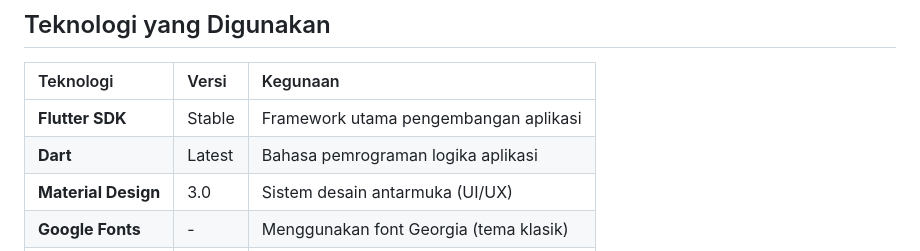
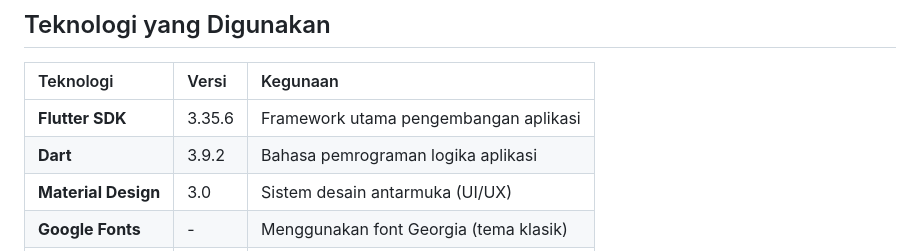
Before and after one commit to Dhiyaan06/utsppbtiketkereta, a Markdown page: README.md, the part around the change. GitHub-like rendering.

```diff
--- a/README.md
+++ b/README.md
@@ -14,8 +14,8 @@ Grand Kencana Rail adalah aplikasi mobile berbasis Flutter untuk pemesanan tiket
 
 | Teknologi | Versi | Kegunaan |
 | :--- | :--- | :--- |
-| **Flutter SDK** | Stable | Framework utama pengembangan aplikasi |
-| **Dart** | Latest | Bahasa pemrograman logika aplikasi |
+| **Flutter SDK** | 3.35.6 | Framework utama pengembangan aplikasi |
+| **Dart** | 3.9.2 | Bahasa pemrograman logika aplikasi |
 | **Material Design** | 3.0 | Sistem desain antarmuka (UI/UX) |
 | **Google Fonts** | - | Menggunakan font Georgia (tema klasik) |
 | **MVC Pattern** | - | Arsitektur kode (Model-View-Controller) |
```
